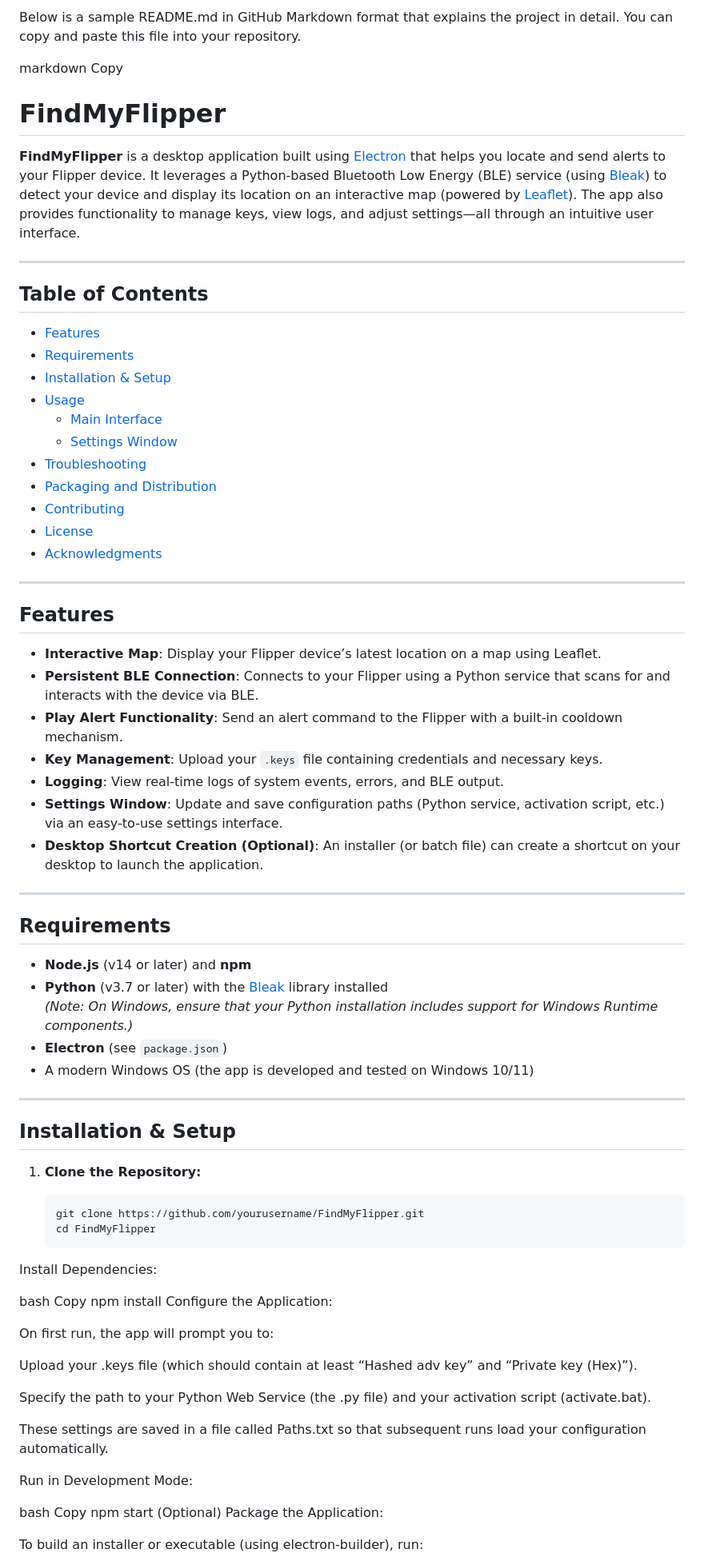
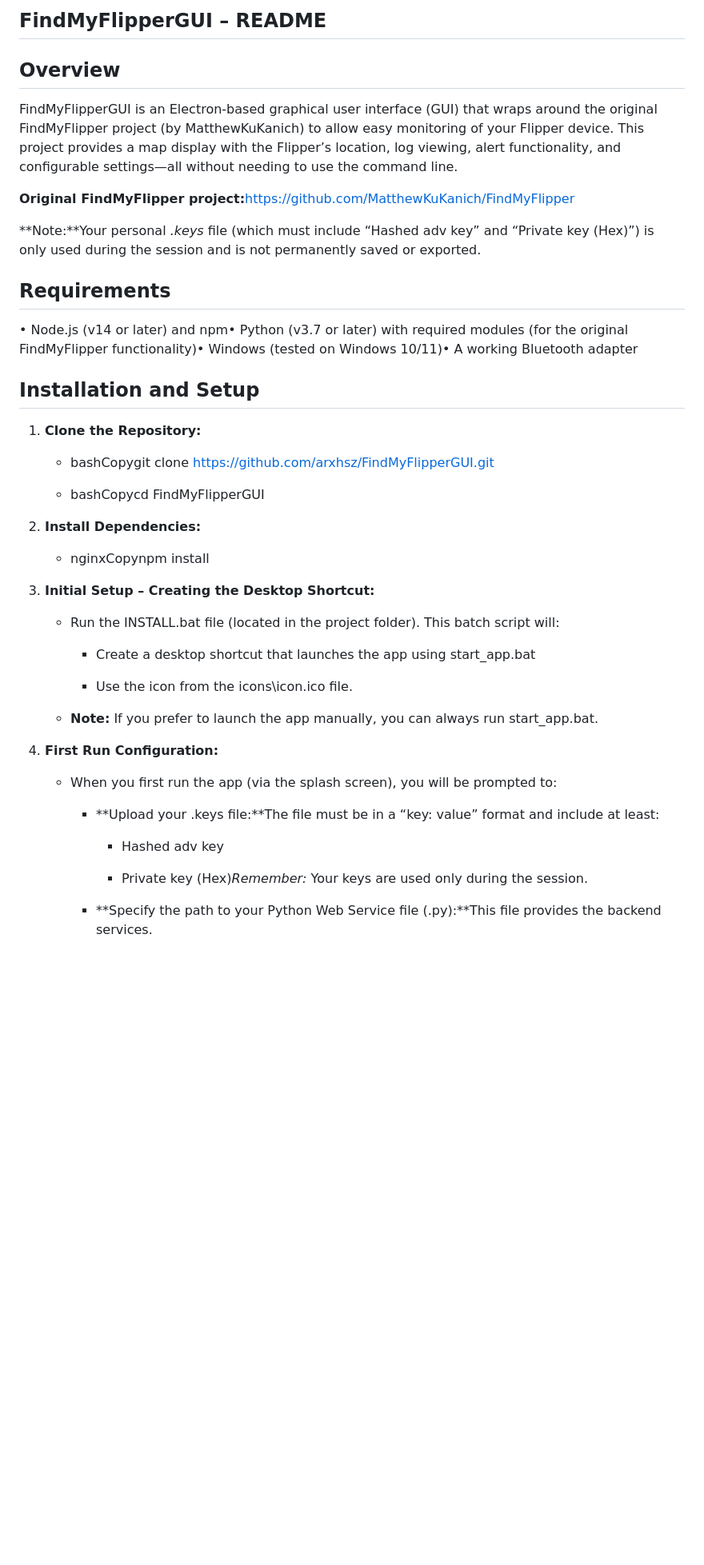
Before and after one commit to Arxhsz/FindMyFlipperGUI, a Markdown page: README.md, the part around one of its changes. Shown at 80% size. Drawn GitHub-style; blank space fills up the shorter version.

````diff
--- a/README.md
+++ b/README.md
@@ -1,79 +1,52 @@
-Below is a sample README.md in GitHub Markdown format that explains the project in detail. You can copy and paste this file into your repository.
+FindMyFlipperGUI – README
+-------------------------
 
-markdown
-Copy
-# FindMyFlipper
+Overview
+--------
 
-**FindMyFlipper** is a desktop application built using [Electron](https://www.electronjs.org/) that helps you locate and send alerts to your Flipper device. It leverages a Python-based Bluetooth Low Energy (BLE) service (using [Bleak](https://github.com/hbldh/bleak)) to detect your device and display its location on an interactive map (powered by [Leaflet](https://leafletjs.com/)). The app also provides functionality to manage keys, view logs, and adjust settings—all through an intuitive user interface.
+FindMyFlipperGUI is an Electron‑based graphical user interface (GUI) that wraps around the original FindMyFlipper project (by MatthewKuKanich) to allow easy monitoring of your Flipper device. This project provides a map display with the Flipper’s location, log viewing, alert functionality, and configurable settings—all without needing to use the command line.
 
----
+**Original FindMyFlipper project:**[https://github.com/MatthewKuKanich/FindMyFlipper](https://github.com/MatthewKuKanich/FindMyFlipper)
 
-## Table of Contents
+**Note:**Your personal _.keys_ file (which must include “Hashed adv key” and “Private key (Hex)”) is only used during the session and is not permanently saved or exported.
 
-- [Features](#features)
-- [Requirements](#requirements)
-- [Installation & Setup](#installation--setup)
-- [Usage](#usage)
-  - [Main Interface](#main-interface)
-  - [Settings Window](#settings-window)
-- [Troubleshooting](#troubleshooting)
-- [Packaging and Distribution](#packaging-and-distribution)
-- [Contributing](#contributing)
-- [License](#license)
-- [Acknowledgments](#acknowledgments)
+Requirements
+------------
 
----
+• Node.js (v14 or later) and npm• Python (v3.7 or later) with required modules (for the original FindMyFlipper functionality)• Windows (tested on Windows 10/11)• A working Bluetooth adapter
 
-## Features
+Installation and Setup
+----------------------
 
-- **Interactive Map**: Display your Flipper device’s latest location on a map using Leaflet.
-- **Persistent BLE Connection**: Connects to your Flipper using a Python service that scans for and interacts with the device via BLE.
-- **Play Alert Functionality**: Send an alert command to the Flipper with a built-in cooldown mechanism.
-- **Key Management**: Upload your `.keys` file containing credentials and necessary keys.
-- **Logging**: View real-time logs of system events, errors, and BLE output.
-- **Settings Window**: Update and save configuration paths (Python service, activation script, etc.) via an easy-to-use settings interface.
-- **Desktop Shortcut Creation (Optional)**: An installer (or batch file) can create a shortcut on your desktop to launch the application.
+1.  **Clone the Repository:**
 
----
+    *   bashCopygit clone https://github.com/arxhsz/FindMyFlipperGUI.git
 
-## Requirements
+    *   bashCopycd FindMyFlipperGUI
 
-- **Node.js** (v14 or later) and **npm**
-- **Python** (v3.7 or later) with the [Bleak](https://github.com/hbldh/bleak) library installed
-  _(Note: On Windows, ensure that your Python installation includes support for Windows Runtime components.)_
-- **Electron** (see `package.json`)
-- A modern Windows OS (the app is developed and tested on Windows 10/11)
+2.  **Install Dependencies:**
 
----
+    *   nginxCopynpm install
 
-## Installation & Setup
+3.  **Initial Setup – Creating the Desktop Shortcut:**
 
-1. **Clone the Repository:**
+    *   Run the INSTALL.bat file (located in the project folder). This batch script will:
 
-   ```bash
-   git clone https://github.com/yourusername/FindMyFlipper.git
-   cd FindMyFlipper
-Install Dependencies:
+        *   Create a desktop shortcut that launches the app using start\_app.bat
 
-bash
-Copy
-npm install
-Configure the Application:
+        *   Use the icon from the icons\\icon.ico file.
 
-On first run, the app will prompt you to:
+    *   **Note:** If you prefer to launch the app manually, you can always run start\_app.bat.
 
-Upload your .keys file (which should contain at least “Hashed adv key” and “Private key (Hex)”).
+4.  **First Run Configuration:**
 
-Specify the path to your Python Web Service (the .py file) and your activation script (activate.bat).
+    *   When you first run the app (via the splash screen), you will be prompted to:
 
-These settings are saved in a file called Paths.txt so that subsequent runs load your configuration automatically.
+        *   **Upload your .keys file:**The file must be in a “key: value” format and include at least:
 
-Run in Development Mode:
+            *   Hashed adv key
 
-bash
-Copy
-npm start
-(Optional) Package the Application:
+            *   Private key (Hex)_Remember:_ Your keys are used only during the session.
 
-To build an installer or executable (using electron-builder), run:
+        *   **Specify the path to your Python Web Service file (.py):**This file provides the backend services.
 
````
Also changed, not shown: other parts of README.md (+58 -48 lines).
